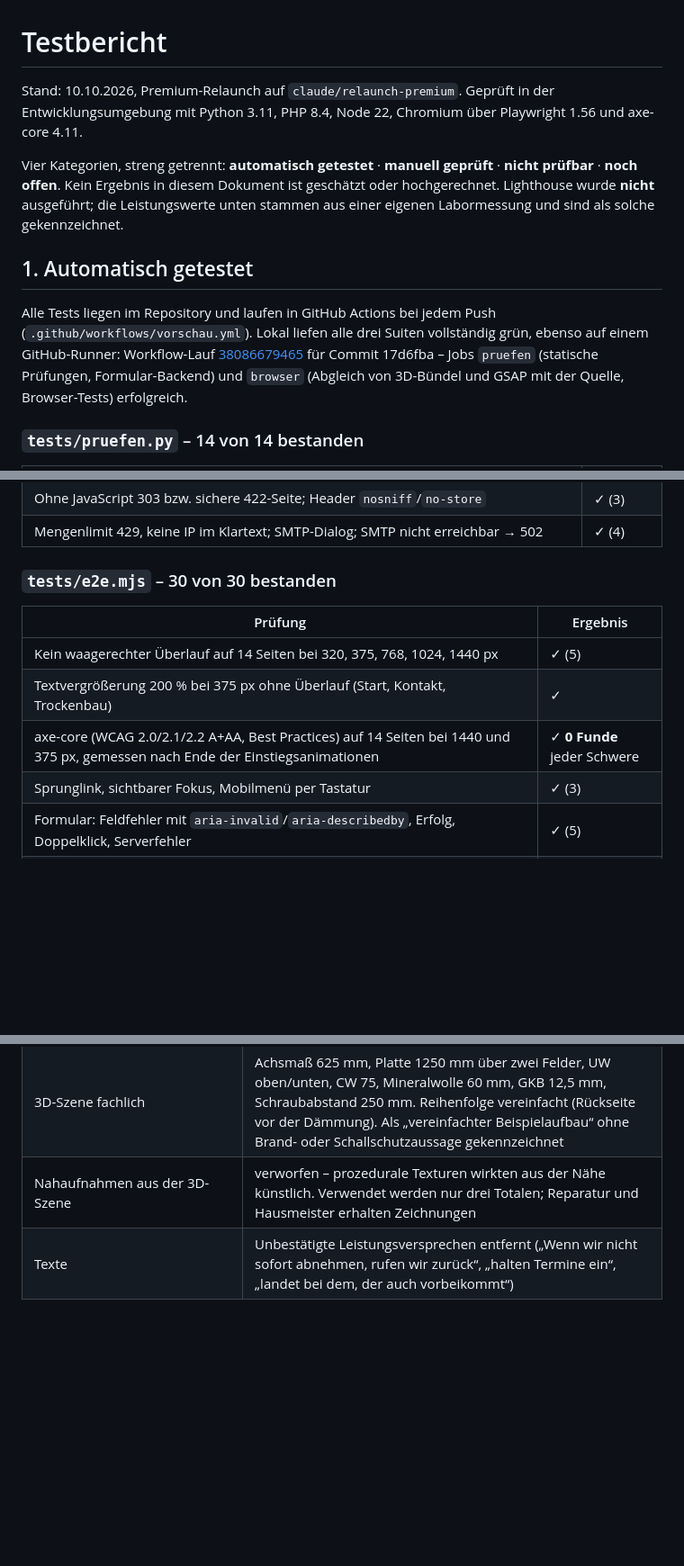
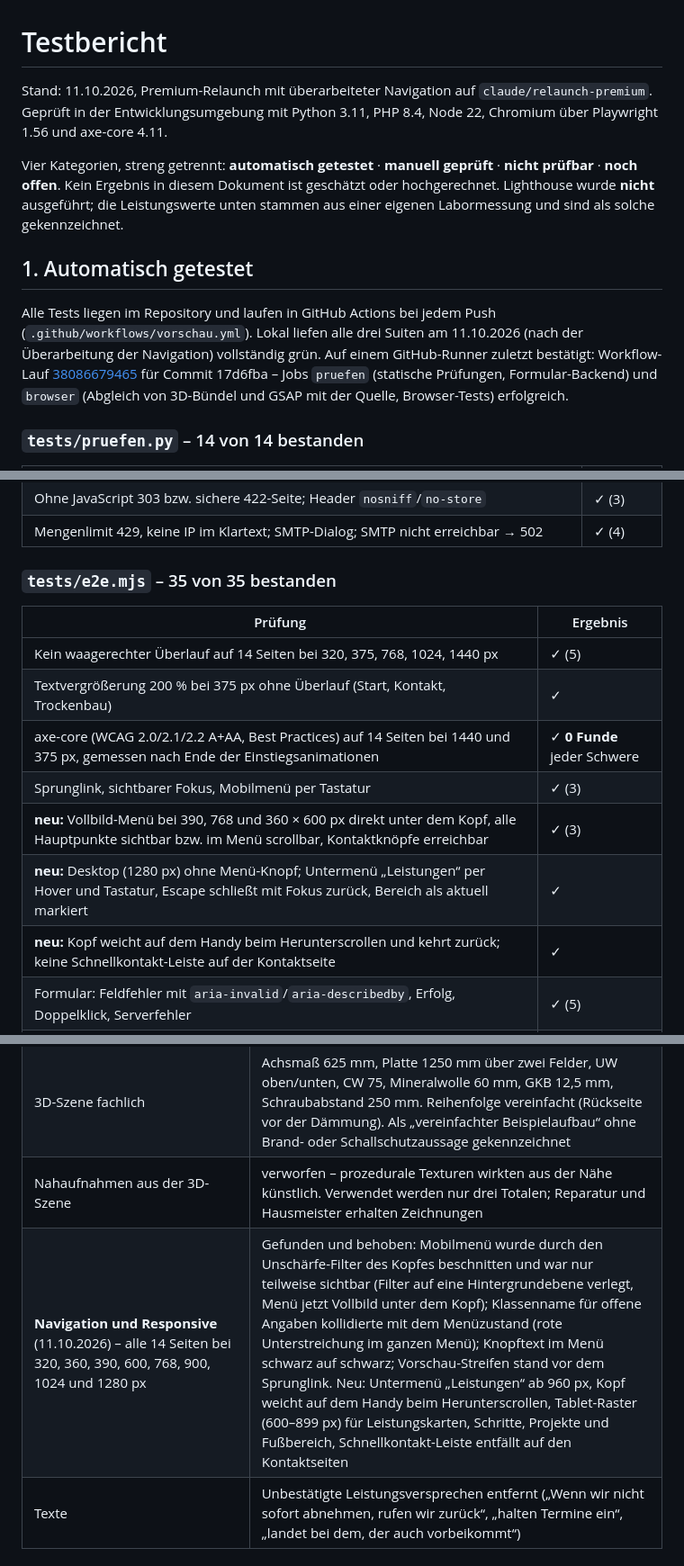
Before and after one commit to Vroind-ausm-All/Gashini, a Markdown page: docs/TESTREPORT.md, 3 parts joined by grey strips. Shown at 90% size. GitHub-like rendering; blank space fills up the shorter version.

Commit message:
Testbericht: Navigation und Responsive (35 Browser-Tests, Sichtprüfung 320–1280 px)
Co-Authored-By: Claude Opus 5.5 <noreply@anthropic.com>
Claude-Session: https://claude.ai/code/session_01CLmh7G5XGPNJ4nMUKoz9WR

```diff
--- a/docs/TESTREPORT.md
+++ b/docs/TESTREPORT.md
@@ -1,6 +1,6 @@
 # Testbericht
 
-Stand: 10.10.2026, Premium-Relaunch auf `claude/relaunch-premium`. Geprüft in der Entwicklungsumgebung mit
+Stand: 11.10.2026, Premium-Relaunch mit überarbeiteter Navigation auf `claude/relaunch-premium`. Geprüft in der Entwicklungsumgebung mit
 Python 3.11, PHP 8.4, Node 22, Chromium über Playwright 1.56 und axe-core 4.11.
 
 Vier Kategorien, streng getrennt: **automatisch getestet** · **manuell geprüft** · **nicht prüfbar** · **noch offen**.
@@ -10,7 +10,8 @@ Leistungswerte unten stammen aus einer eigenen Labormessung und sind als solche
 ## 1. Automatisch getestet
 
 Alle Tests liegen im Repository und laufen in GitHub Actions bei jedem Push (`.github/workflows/vorschau.yml`).
-Lokal liefen alle drei Suiten vollständig grün, ebenso auf einem GitHub-Runner: Workflow-Lauf
+Lokal liefen alle drei Suiten am 11.10.2026 (nach der Überarbeitung der Navigation) vollständig grün. Auf einem
+GitHub-Runner zuletzt bestätigt: Workflow-Lauf
 [38086679465](https://github.com/Vroind-ausm-All/Gashini/actions/runs/38086679465) für Commit 17d6fba – Jobs `pruefen`
 (statische Prüfungen, Formular-Backend) und `browser` (Abgleich von 3D-Bündel und GSAP mit der Quelle, Browser-Tests)
 erfolgreich.
@@ -48,7 +49,7 @@ Gegen einen echten `php -S`-Server; Mails werden als Datei abgelegt bzw. an eine
 | Ohne JavaScript 303 bzw. sichere 422-Seite; Header `nosniff`/`no-store` | ✓ (3) |
 | Mengenlimit 429, keine IP im Klartext; SMTP-Dialog; SMTP nicht erreichbar → 502 | ✓ (4) |
 
-### `tests/e2e.mjs` – 30 von 30 bestanden
+### `tests/e2e.mjs` – 35 von 35 bestanden
 
 | Prüfung | Ergebnis |
 |---|---|
@@ -56,6 +57,9 @@ Gegen einen echten `php -S`-Server; Mails werden als Datei abgelegt bzw. an eine
 | Textvergrößerung 200 % bei 375 px ohne Überlauf (Start, Kontakt, Trockenbau) | ✓ |
 | axe-core (WCAG 2.0/2.1/2.2 A+AA, Best Practices) auf 14 Seiten bei 1440 und 375 px, gemessen nach Ende der Einstiegsanimationen | ✓ **0 Funde** jeder Schwere |
 | Sprunglink, sichtbarer Fokus, Mobilmenü per Tastatur | ✓ (3) |
+| **neu:** Vollbild-Menü bei 390, 768 und 360 × 600 px direkt unter dem Kopf, alle Hauptpunkte sichtbar bzw. im Menü scrollbar, Kontaktknöpfe erreichbar | ✓ (3) |
+| **neu:** Desktop (1280 px) ohne Menü-Knopf; Untermenü „Leistungen“ per Hover und Tastatur, Escape schließt mit Fokus zurück, Bereich als aktuell markiert | ✓ |
+| **neu:** Kopf weicht auf dem Handy beim Herunterscrollen und kehrt zurück; keine Schnellkontakt-Leiste auf der Kontaktseite | ✓ |
 | Formular: Feldfehler mit `aria-invalid`/`aria-describedby`, Erfolg, Doppelklick, Serverfehler | ✓ (5) |
 | Ohne JavaScript: Inhalt, Navigation, **Wandaufbau-Zeichnung** sichtbar; Formular serverseitig angenommen | ✓ (2) |
 | **neu:** Bewegung reduzieren: keine Bewegungsklasse, alle animierten Inhalte sofort sichtbar, kein Scroll-Pinning | ✓ |
@@ -76,6 +80,7 @@ in GitHub Actions sind sie als Artefakt `browser-bericht` herunterladbar.
 | Sichtprüfung aller Seiten bei 1440 px, Start/Kontakt/Wandaufbau auch bei 390 px | Gefunden und behoben: Hero-Überschrift brach in fünf Zeilen (Schriftgrad und Spaltenverhältnis angepasst); Beschriftungen im Hero überlagerten sich (jetzt Nummern mit Legende); Zeichnungen in Bildrahmen beschnitten (absolut eingepasst); Kachelkanten in der Betonstruktur (`stitchTiles`); gestrichelte Linien verloren durch DrawSVG ihr Muster (werden jetzt eingeblendet statt nachgezeichnet); Legende des Rundgangs mit sechs statt fünf Punkten; 3D-Bühne verschwand auf Mobilgeräten beim Antippen eines Schritts (jetzt mitlaufend) |
 | 3D-Szene fachlich | Achsmaß 625 mm, Platte 1250 mm über zwei Felder, UW oben/unten, CW 75, Mineralwolle 60 mm, GKB 12,5 mm, Schraubabstand 250 mm. Reihenfolge vereinfacht (Rückseite vor der Dämmung). Als „vereinfachter Beispielaufbau“ ohne Brand- oder Schallschutzaussage gekennzeichnet |
 | Nahaufnahmen aus der 3D-Szene | verworfen – prozedurale Texturen wirkten aus der Nähe künstlich. Verwendet werden nur drei Totalen; Reparatur und Hausmeister erhalten Zeichnungen |
+| **Navigation und Responsive** (11.10.2026) – alle 14 Seiten bei 320, 360, 390, 600, 768, 900, 1024 und 1280 px | Gefunden und behoben: Mobilmenü wurde durch den Unschärfe-Filter des Kopfes beschnitten und war nur teilweise sichtbar (Filter auf eine Hintergrundebene verlegt, Menü jetzt Vollbild unter dem Kopf); Klassenname für offene Angaben kollidierte mit dem Menüzustand (rote Unterstreichung im ganzen Menü); Knopftext im Menü schwarz auf schwarz; Vorschau-Streifen stand vor dem Sprunglink. Neu: Untermenü „Leistungen“ ab 960 px, Kopf weicht auf dem Handy beim Herunterscrollen, Tablet-Raster (600–899 px) für Leistungskarten, Schritte, Projekte und Fußbereich, Schnellkontakt-Leiste entfällt auf den Kontaktseiten |
 | Texte | Unbestätigte Leistungsversprechen entfernt („Wenn wir nicht sofort abnehmen, rufen wir zurück“, „halten Termine ein“, „landet bei dem, der auch vorbeikommt“) |
 
 ### Labormessung Ladeverhalten (**kein Lighthouse**)
```
